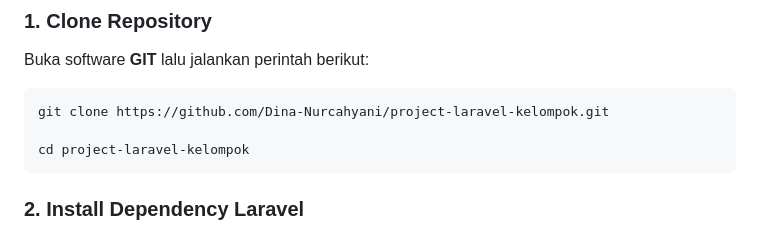
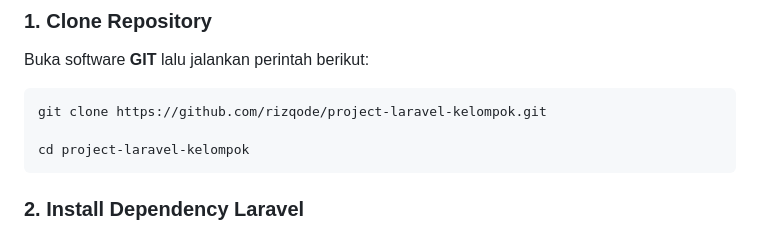
Before and after one commit to rizqode/project-laravel-kelompok, a Markdown page: README.md, the part around the change. Rendered like a GitHub page.

````diff
--- a/README.md
+++ b/README.md
@@ -44,7 +44,7 @@ Sebelum menjalankan proyek ini, pastikan sistem kamu telah memiliki:
 Buka software **GIT** lalu jalankan perintah berikut:
 
 ```bash
-git clone https://github.com/Dina-Nurcahyani/project-laravel-kelompok.git
+git clone https://github.com/rizqode/project-laravel-kelompok.git
 
 cd project-laravel-kelompok
 ```
````
